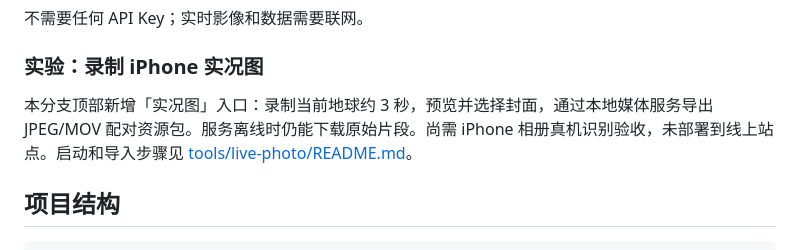
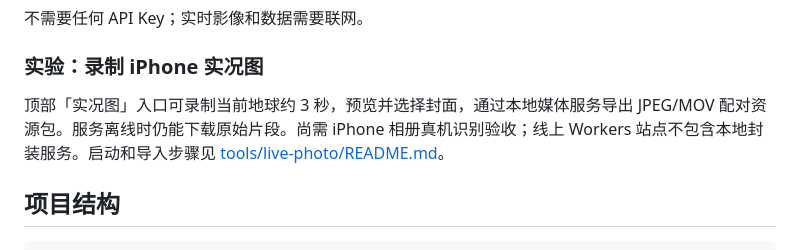
Before and after one commit to zeye-w/Earth-Atlas, a Markdown page: README.zh-CN.md, the part around the change. Rendered like a GitHub page.

```diff
--- a/README.zh-CN.md
+++ b/README.zh-CN.md
@@ -106,7 +106,7 @@ npm run test:e2e     # 基于构建产物的 Playwright 端到端测试（外部
 
 ### 实验：录制 iPhone 实况图
 
-本分支顶部新增「实况图」入口：录制当前地球约 3 秒，预览并选择封面，通过本地媒体服务导出 JPEG/MOV 配对资源包。服务离线时仍能下载原始片段。尚需 iPhone 相册真机识别验收，未部署到线上站点。启动和导入步骤见 [tools/live-photo/README.md](tools/live-photo/README.md)。
+顶部「实况图」入口可录制当前地球约 3 秒，预览并选择封面，通过本地媒体服务导出 JPEG/MOV 配对资源包。服务离线时仍能下载原始片段。尚需 iPhone 相册真机识别验收；线上 Workers 站点不包含本地封装服务。启动和导入步骤见 [tools/live-photo/README.md](tools/live-photo/README.md)。
 
 ## 项目结构
 
```
Also changed, not shown: README.md (+1 -1 lines), tools/live-photo/README.md (+2 -2 lines).
